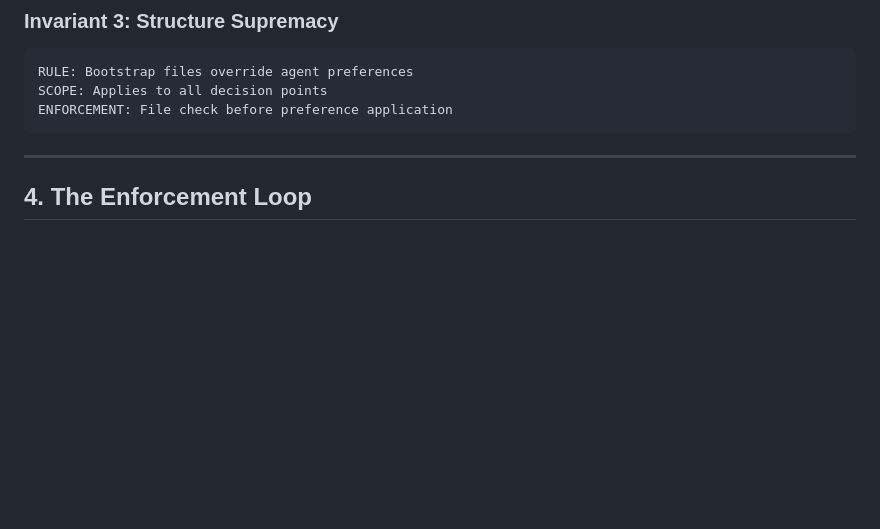
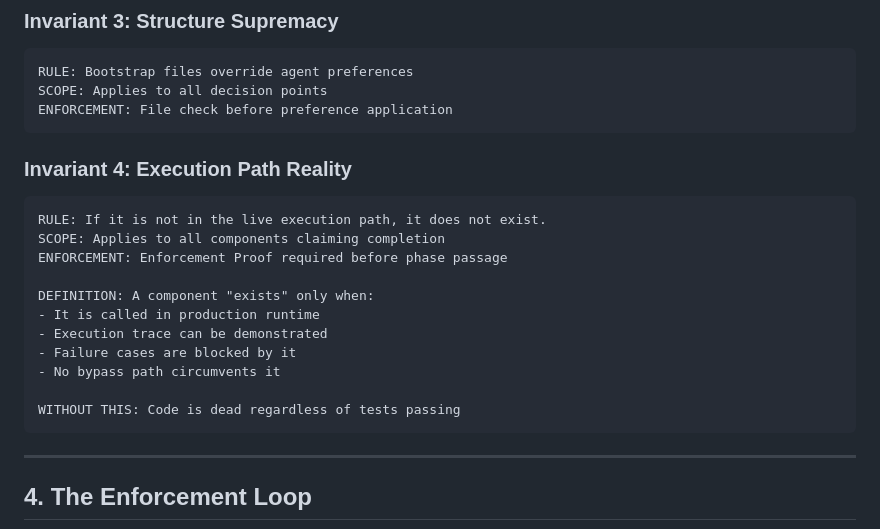
Before and after one commit to vortsghost2025/Archivist-Agent, a Markdown page: GOVERNANCE.md, the part around one of its changes. Drawn GitHub-style; blank space fills up the shorter version.

````diff
--- a/GOVERNANCE.md
+++ b/GOVERNANCE.md
@@ -109,6 +109,22 @@ ENFORCEMENT: Automatic freeze on threshold breach
 RULE: Bootstrap files override agent preferences
 SCOPE: Applies to all decision points
 ENFORCEMENT: File check before preference application
+```
+
+### Invariant 4: Execution Path Reality
+
+```
+RULE: If it is not in the live execution path, it does not exist.
+SCOPE: Applies to all components claiming completion
+ENFORCEMENT: Enforcement Proof required before phase passage
+
+DEFINITION: A component "exists" only when:
+- It is called in production runtime
+- Execution trace can be demonstrated
+- Failure cases are blocked by it
+- No bypass path circumvents it
+
+WITHOUT THIS: Code is dead regardless of tests passing
 ```
 
 ---
````
Also changed, not shown: other parts of GOVERNANCE.md (+61 -1 lines), FREEAGENT_ENFORCEMENT_PROOF_CHECKLIST.md (added, +170 -0 lines).
